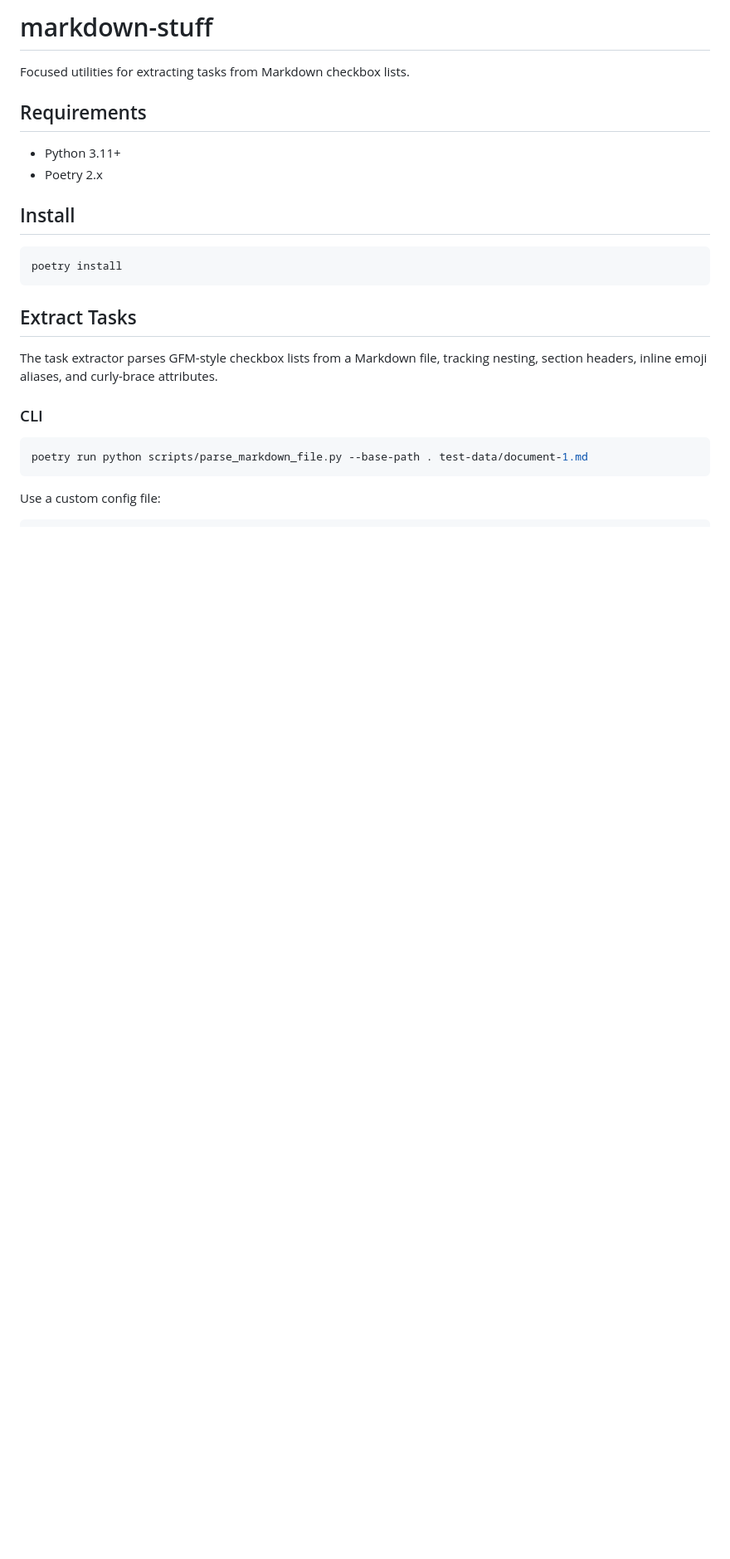
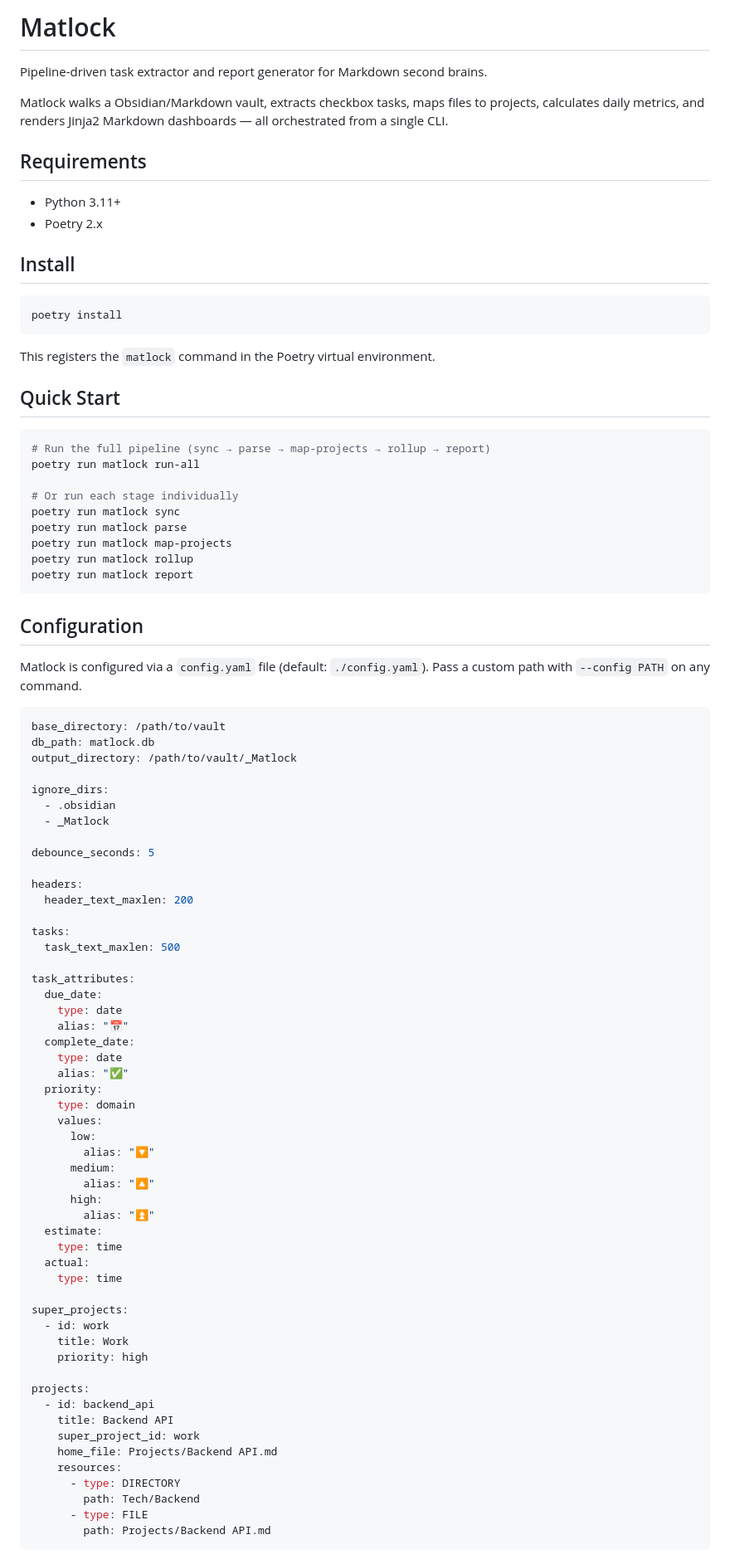
Before and after one commit to farkelheizen/matlock, a Markdown page: README.md, the part around one of its changes. Shown at 83% size. GitHub-like rendering; blank space fills up the shorter version.

````diff
--- a/README.md
+++ b/README.md
@@ -1,6 +1,8 @@
-# markdown-stuff
+# Matlock
 
-Focused utilities for extracting tasks from Markdown checkbox lists.
+Pipeline-driven task extractor and report generator for Markdown second brains.
+
+Matlock walks a Obsidian/Markdown vault, extracts checkbox tasks, maps files to projects, calculates daily metrics, and renders Jinja2 Markdown dashboards — all orchestrated from a single CLI.
 
 ## Requirements
 
@@ -13,15 +15,78 @@ Focused utilities for extracting tasks from Markdown checkbox lists.
 poetry install
 ```
 
-## Extract Tasks
+This registers the `matlock` command in the Poetry virtual environment.
 
-The task extractor parses GFM-style checkbox lists from a Markdown file, tracking
-nesting, section headers, inline emoji aliases, and curly-brace attributes.
-
-### CLI
+## Quick Start
 
 ```bash
-poetry run python scripts/parse_markdown_file.py --base-path . test-data/document-1.md
+# Run the full pipeline (sync → parse → map-projects → rollup → report)
+poetry run matlock run-all
+
+# Or run each stage individually
+poetry run matlock sync
+poetry run matlock parse
+poetry run matlock map-projects
+poetry run matlock rollup
+poetry run matlock report
 ```
 
-Use a custom config file:
+## Configuration
+
+Matlock is configured via a `config.yaml` file (default: `./config.yaml`). Pass a custom path with `--config PATH` on any command.
+
+```yaml
+base_directory: /path/to/vault
+db_path: matlock.db
+output_directory: /path/to/vault/_Matlock
+
+ignore_dirs:
+  - .obsidian
+  - _Matlock
+
+debounce_seconds: 5
+
+headers:
+  header_text_maxlen: 200
+
+tasks:
+  task_text_maxlen: 500
+
+task_attributes:
+  due_date:
+    type: date
+    alias: "📅"
+  complete_date:
+    type: date
+    alias: "✅"
+  priority:
+    type: domain
+    values:
+      low:
+        alias: "🔽"
+      medium:
+        alias: "🔼"
+      high:
+        alias: "⏫"
+  estimate:
+    type: time
+  actual:
+    type: time
+
+super_projects:
+  - id: work
+    title: Work
+    priority: high
+
+projects:
+  - id: backend_api
+    title: Backend API
+    super_project_id: work
+    home_file: Projects/Backend API.md
+    resources:
+      - type: DIRECTORY
+        path: Tech/Backend
+      - type: FILE
+        path: Projects/Backend API.md
+```
+
````
Also changed, not shown: other parts of README.md (+138 -83 lines), docs/matlock-cli.md (+3 -1 lines), docs/matlock-configuration.md (+44 -0 lines).
